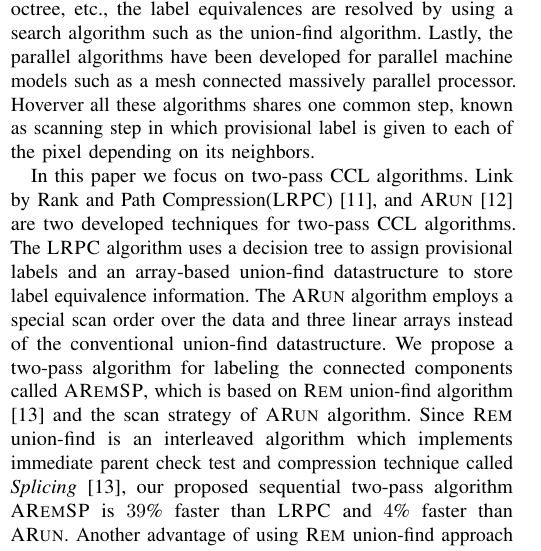
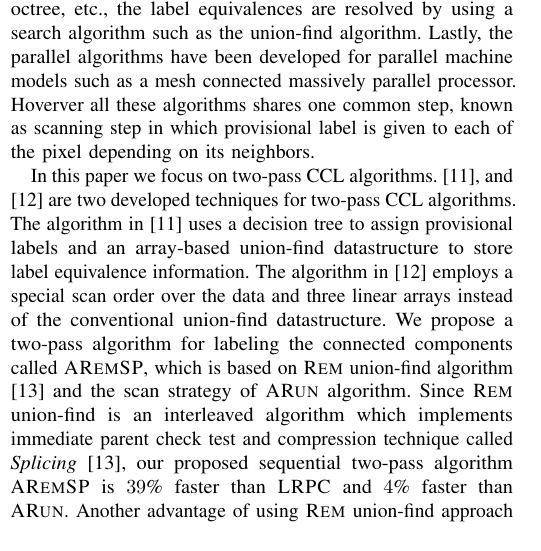
Before and after one commit to littlechamp10/CCL, a LaTeX paper (modified_paper/main.tex, which reads modified_paper/introduction.tex): part of one column of page 1 of 7, cut so that both start at the same text. Compiled offline with pdfLaTeX.

Commit message:
diana edits

```diff
--- a/modified_paper/introduction.tex
+++ b/modified_paper/introduction.tex
@@ -38,11 +38,10 @@ Lastly, the parallel algorithms have been developed for parallel machine models
 Hoverver all these algorithms shares one common step, known as scanning step in which provisional label is given to each of the
 pixel depending on its neighbors.
 
-In this paper we focus on two-pass CCL algorithms. Link by Rank and Path
-Compression(\lrpc) \cite{Wu2009_LRPC}, and \arun \cite{He2012_ARun} are two
+In this paper we focus on two-pass CCL algorithms. \cite{Wu2009_LRPC}, and \cite{He2012_ARun} are two
 developed techniques for two-pass CCL algorithms.
-The \lrpc\ algorithm uses a decision tree to assign provisional labels and an array-based union-find datastructure
-to store label equivalence information. The \arun\ algorithm employs a special scan order over the data and three linear
+The algorithm in \cite{Wu2009_LRPC} uses a decision tree to assign provisional labels and an array-based union-find datastructure
+to store label equivalence information. The algorithm in \cite{He2012_ARun} employs a special scan order over the data and three linear
 arrays instead of the conventional union-find datastructure.
 We propose a two-pass algorithm for labeling the connected components called
 \aremsp, which is based on \rems\ union-find algorithm \cite{Patwary2010_RemSP}
```
Also changed, not shown: modified_paper/main.pdf.
